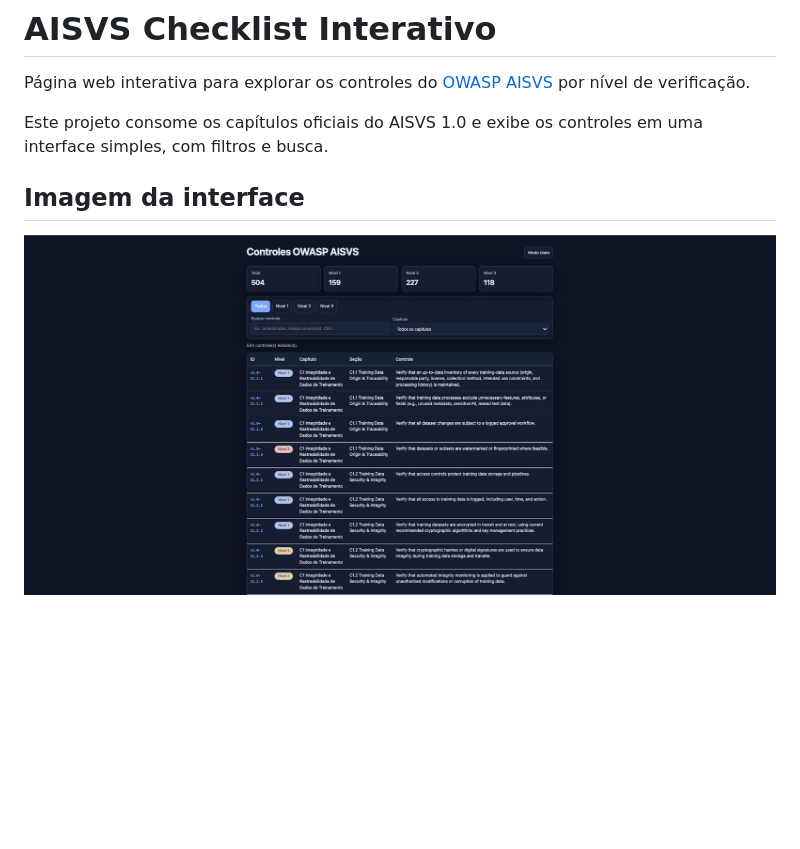
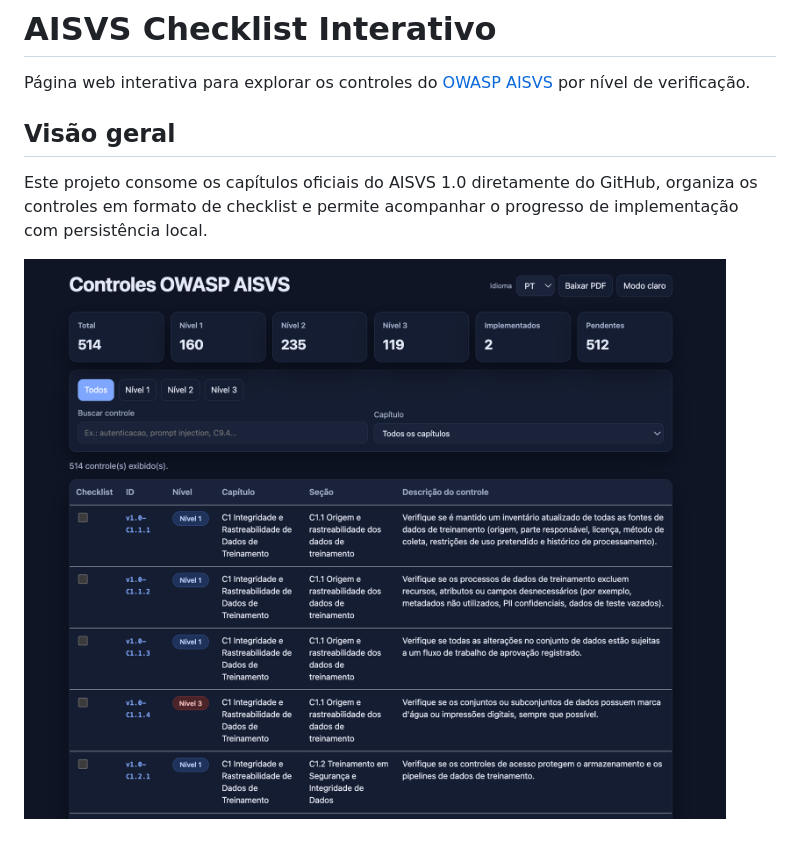
Before and after one commit to devGabyAlves/aisvs-checklist, a Markdown page: README.md, the part around the change. Rendered like a GitHub page; pictures changed too: aisvs.png; blank space fills up the shorter version.

Commit message:
docs: update README

```diff
--- a/README.md
+++ b/README.md
@@ -2,9 +2,8 @@
 
 Página web interativa para explorar os controles do [OWASP AISVS](https://github.com/OWASP/AISVS) por nível de verificação.
 
+## Visão geral
 
-Este projeto consome os capítulos oficiais do AISVS 1.0 e exibe os controles em uma interface simples, com filtros e busca.
-
-## Imagem da interface
+Este projeto consome os capítulos oficiais do AISVS 1.0 diretamente do GitHub, organiza os controles em formato de checklist e permite acompanhar o progresso de implementação com persistência local.
 
 ![Preview da página](./aisvs.png)
```
